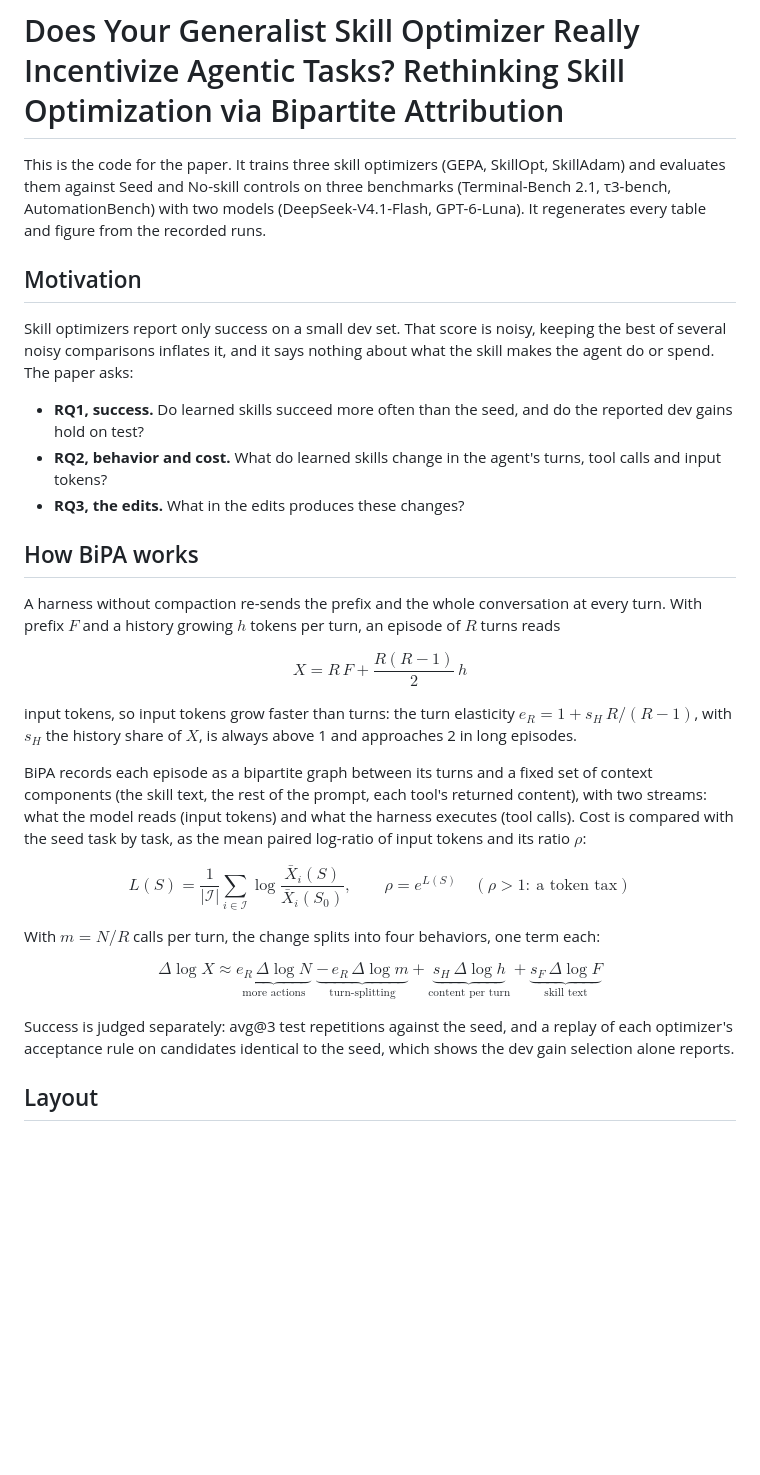
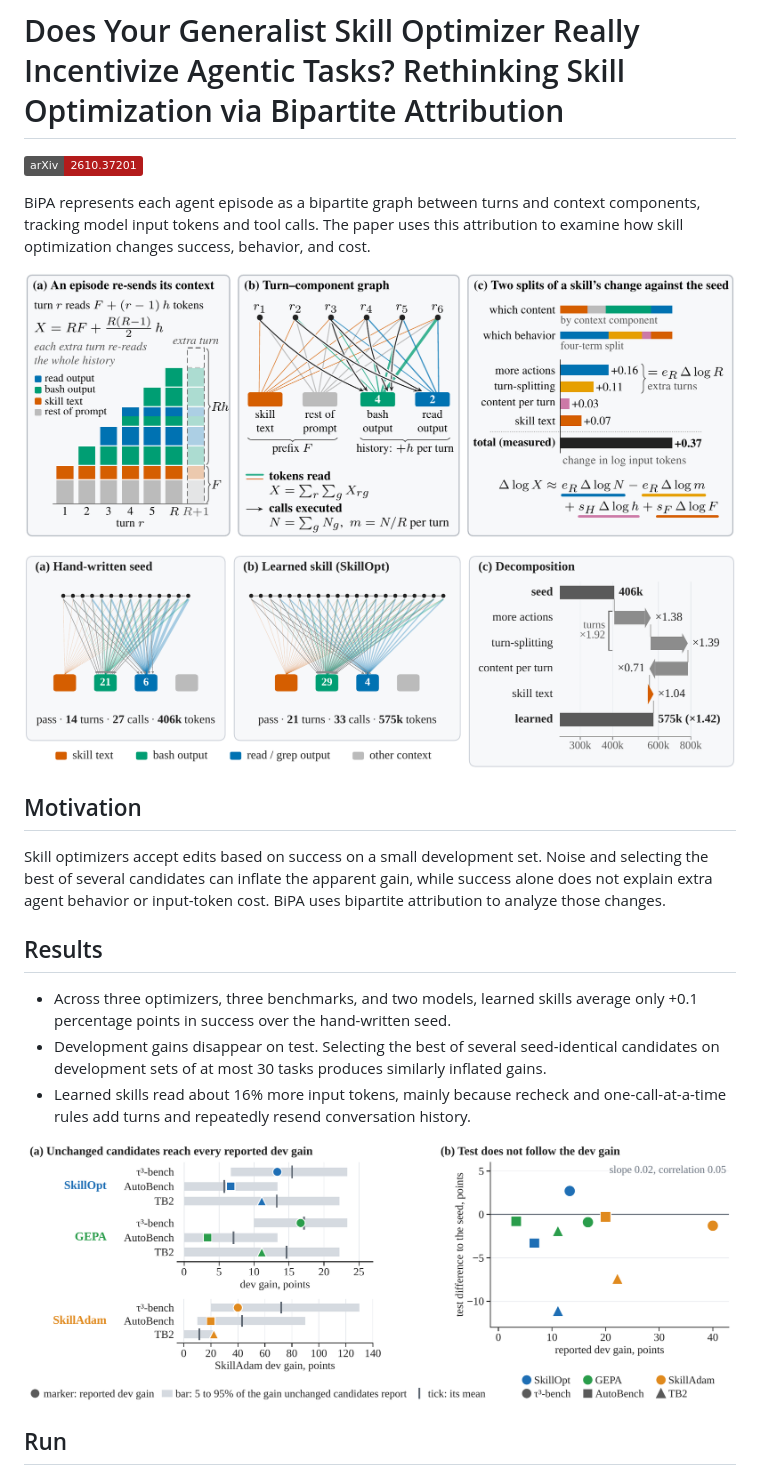
Before and after one commit to valleysprings/BiPA, a Markdown page: README.md, the part around one of its changes. GitHub-like rendering; pictures changed too: assets/fig/method.png (added), assets/fig/results.png (added), assets/fig/teaser.png (added); badges without logos; blank space fills up the shorter version.

Commit message:
Polish README and add analysis figures

```diff
--- a/README.md
+++ b/README.md
@@ -1,32 +1,24 @@
 # Does Your Generalist Skill Optimizer Really Incentivize Agentic Tasks? Rethinking Skill Optimization via Bipartite Attribution
 
-This is the code for the paper. It trains three skill optimizers (GEPA, SkillOpt, SkillAdam) and evaluates them against Seed and No-skill controls on three benchmarks (Terminal-Bench 2.1, τ3-bench, AutomationBench) with two models (DeepSeek-V4.1-Flash, GPT-6-Luna). It regenerates every table and figure from the recorded runs.
+[![arXiv](https://img.shields.io/badge/arXiv-2610.37201-b31b1b.svg)](https://arxiv.org/abs/2610.37201)
+
+BiPA represents each agent episode as a bipartite graph between turns and context components, tracking model input tokens and tool calls. The paper uses this attribution to examine how skill optimization changes success, behavior, and cost.
+
+![BiPA overview](assets/fig/method.png)
+
+![BiPA teaser](assets/fig/teaser.png)
 
 ## Motivation
 
-Skill optimizers report only success on a small dev set. That score is noisy, keeping the best of several noisy comparisons inflates it, and it says nothing about what the skill makes the agent do or spend. The paper asks:
+Skill optimizers accept edits based on success on a small development set. Noise and selecting the best of several candidates can inflate the apparent gain, while success alone does not explain extra agent behavior or input-token cost. BiPA uses bipartite attribution to analyze those changes.
 
-- **RQ1, success.** Do learned skills succeed more often than the seed, and do the reported dev gains hold on test?
-- **RQ2, behavior and cost.** What do learned skills change in the agent's turns, tool calls and input tokens?
-- **RQ3, the edits.** What in the edits produces these changes?
+## Results
 
-## How BiPA works
+- Across three optimizers, three benchmarks, and two models, learned skills average only +0.1 percentage points in success over the hand-written seed.
+- Development gains disappear on test. Selecting the best of several seed-identical candidates on development sets of at most 30 tasks produces similarly inflated gains.
+- Learned skills read about 16% more input tokens, mainly because recheck and one-call-at-a-time rules add turns and repeatedly resend conversation history.
 
-A harness without compaction re-sends the prefix and the whole conversation at every turn. With prefix $F$ and a history growing $h$ tokens per turn, an episode of $R$ turns reads
+![Development and test performance](assets/fig/results.png)
 
-$$X = R\,F + \frac{R(R-1)}{2}\,h$$
+## Run
 
-input tokens, so input tokens grow faster than turns: the turn elasticity $e_R = 1 + s_H\,R/(R-1)$, with $s_H$ the history share of $X$, is always above 1 and approaches 2 in long episodes.
-
-BiPA records each episode as a bipartite graph between its turns and a fixed set of context components (the skill text, the rest of the prompt, each tool's returned content), with two streams: what the model reads (input tokens) and what the harness executes (tool calls). Cost is compared with the seed task by task, as the mean paired log-ratio of input tokens and its ratio $\rho$:
-
-$$L(S)=\frac{1}{|\mathcal I|}\sum_{i\in\mathcal I}\log\frac{\bar X_i(S)}{\bar X_i(S_0)},\qquad \rho=e^{L(S)}\quad(\rho>1:\ \text{a token tax})$$
-
-With $m=N/R$ calls per turn, the change splits into four behaviors, one term each:
-
-$$\Delta\log X \approx \underbrace{e_R\,\Delta\log N}_{\text{more actions}}\;\underbrace{-\,e_R\,\Delta\log m}_{\text{turn-splitting}}+\underbrace{s_H\,\Delta\log h}_{\text{content per turn}}+\underbrace{s_F\,\Delta\log F}_{\text{skill text}}$$
-
-Success is judged separately: avg@3 test repetitions against the seed, and a replay of each optimizer's acceptance rule on candidates identical to the seed, which shows the dev gain selection alone reports.
-
-## Layout
-
```
Also changed, not shown: other parts of README.md (+60 -72 lines), assets/fig/edits.png (added), assets/fig/tokens.png (added), assets/fig/transfer.png (added), 1 other file.
